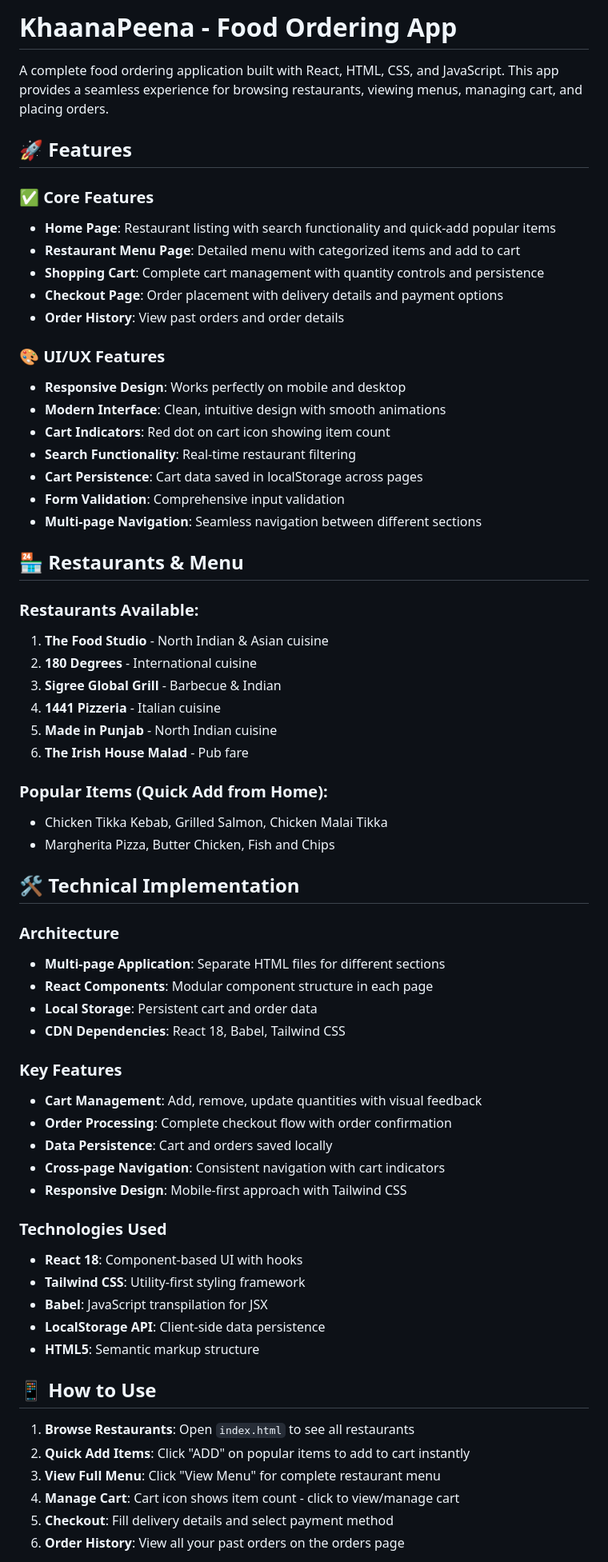
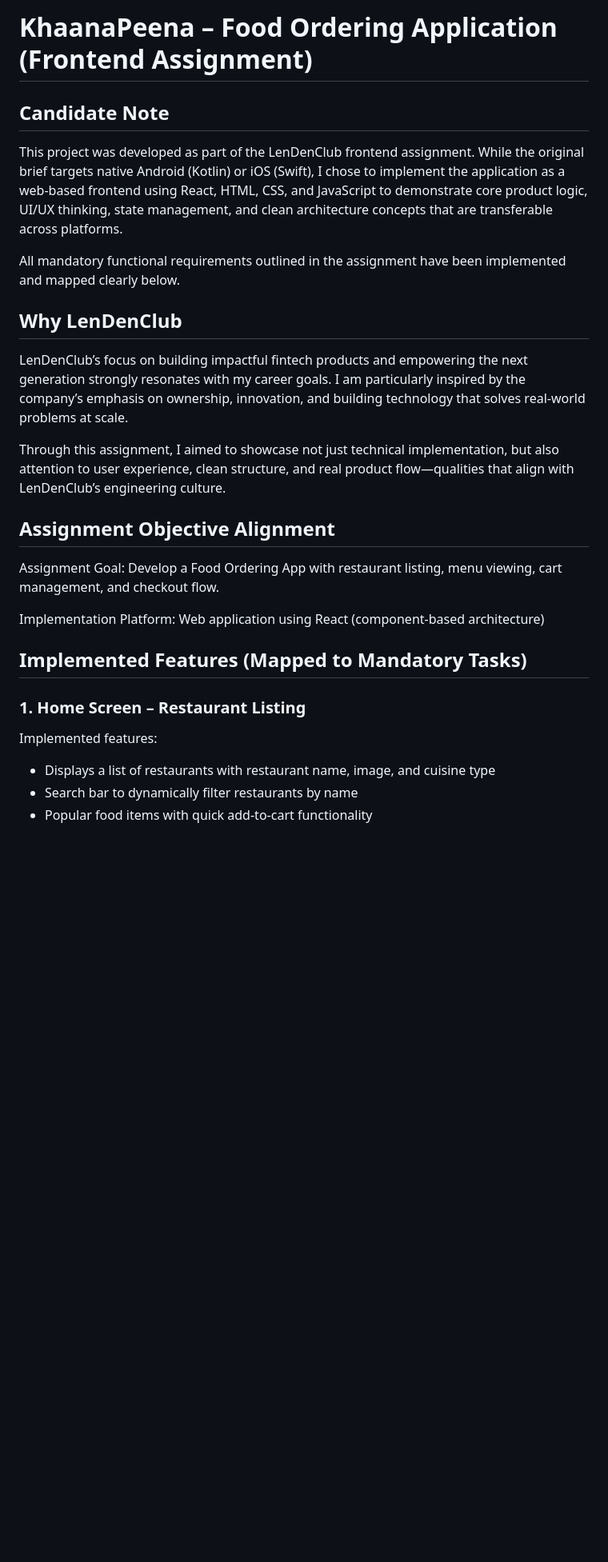
Before and after one commit to shreyash3856O/KhaanaPeena, a Markdown page: README.md, the part around one of its changes. Shown at 80% size. Rendered like a GitHub page; blank space fills up the shorter version.

```diff
--- a/README.md
+++ b/README.md
@@ -1,67 +1,33 @@
-# KhaanaPeena - Food Ordering App
+# KhaanaPeena – Food Ordering Application (Frontend Assignment)
 
-A complete food ordering application built with React, HTML, CSS, and JavaScript. This app provides a seamless experience for browsing restaurants, viewing menus, managing cart, and placing orders.
+## Candidate Note
 
-## 🚀 Features
+This project was developed as part of the LenDenClub frontend assignment.
+While the original brief targets native Android (Kotlin) or iOS (Swift), I chose to implement the application as a web-based frontend using React, HTML, CSS, and JavaScript to demonstrate core product logic, UI/UX thinking, state management, and clean architecture concepts that are transferable across platforms.
 
-### ✅ Core Features
-- **Home Page**: Restaurant listing with search functionality and quick-add popular items
-- **Restaurant Menu Page**: Detailed menu with categorized items and add to cart
-- **Shopping Cart**: Complete cart management with quantity controls and persistence
-- **Checkout Page**: Order placement with delivery details and payment options
-- **Order History**: View past orders and order details
+All mandatory functional requirements outlined in the assignment have been implemented and mapped clearly below.
 
-### 🎨 UI/UX Features
-- **Responsive Design**: Works perfectly on mobile and desktop
-- **Modern Interface**: Clean, intuitive design with smooth animations
-- **Cart Indicators**: Red dot on cart icon showing item count
-- **Search Functionality**: Real-time restaurant filtering
-- **Cart Persistence**: Cart data saved in localStorage across pages
-- **Form Validation**: Comprehensive input validation
-- **Multi-page Navigation**: Seamless navigation between different sections
+## Why LenDenClub
 
-## 🏪 Restaurants & Menu
+LenDenClub’s focus on building impactful fintech products and empowering the next generation strongly resonates with my career goals. I am particularly inspired by the company’s emphasis on ownership, innovation, and building technology that solves real-world problems at scale.
 
-### Restaurants Available:
-1. **The Food Studio** - North Indian & Asian cuisine
-2. **180 Degrees** - International cuisine
-3. **Sigree Global Grill** - Barbecue & Indian
-4. **1441 Pizzeria** - Italian cuisine
-5. **Made in Punjab** - North Indian cuisine
-6. **The Irish House Malad** - Pub fare
+Through this assignment, I aimed to showcase not just technical implementation, but also attention to user experience, clean structure, and real product flow—qualities that align with LenDenClub’s engineering culture.
 
-### Popular Items (Quick Add from Home):
-- Chicken Tikka Kebab, Grilled Salmon, Chicken Malai Tikka
-- Margherita Pizza, Butter Chicken, Fish and Chips
+## Assignment Objective Alignment
 
-## 🛠️ Technical Implementation
+Assignment Goal:
+Develop a Food Ordering App with restaurant listing, menu viewing, cart management, and checkout flow.
 
-### Architecture
-- **Multi-page Application**: Separate HTML files for different sections
-- **React Components**: Modular component structure in each page
-- **Local Storage**: Persistent cart and order data
-- **CDN Dependencies**: React 18, Babel, Tailwind CSS
+Implementation Platform:
+Web application using React (component-based architecture)
 
-### Key Features
-- **Cart Management**: Add, remove, update quantities with visual feedback
-- **Order Processing**: Complete checkout flow with order confirmation
-- **Data Persistence**: Cart and orders saved locally
-- **Cross-page Navigation**: Consistent navigation with cart indicators
-- **Responsive Design**: Mobile-first approach with Tailwind CSS
+## Implemented Features (Mapped to Mandatory Tasks)
 
-### Technologies Used
-- **React 18**: Component-based UI with hooks
-- **Tailwind CSS**: Utility-first styling framework
-- **Babel**: JavaScript transpilation for JSX
-- **LocalStorage API**: Client-side data persistence
-- **HTML5**: Semantic markup structure
+### 1. Home Screen – Restaurant Listing
 
-## 📱 How to Use
+Implemented features:
 
-1. **Browse Restaurants**: Open `index.html` to see all restaurants
-2. **Quick Add Items**: Click "ADD" on popular items to add to cart instantly
-3. **View Full Menu**: Click "View Menu" for complete restaurant menu
-4. **Manage Cart**: Cart icon shows item count - click to view/manage cart
-5. **Checkout**: Fill delivery details and select payment method
-6. **Order History**: View all your past orders on the orders page
+* Displays a list of restaurants with restaurant name, image, and cuisine type
+* Search bar to dynamically filter restaurants by name
+* Popular food items with quick add-to-cart functionality
 
```
Also changed, not shown: other parts of README.md (+93 -28 lines).
